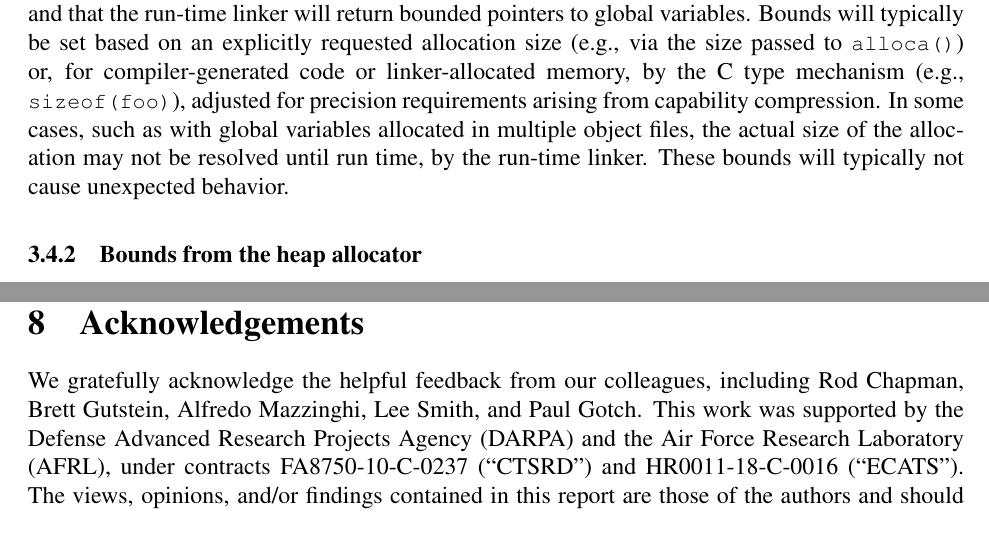
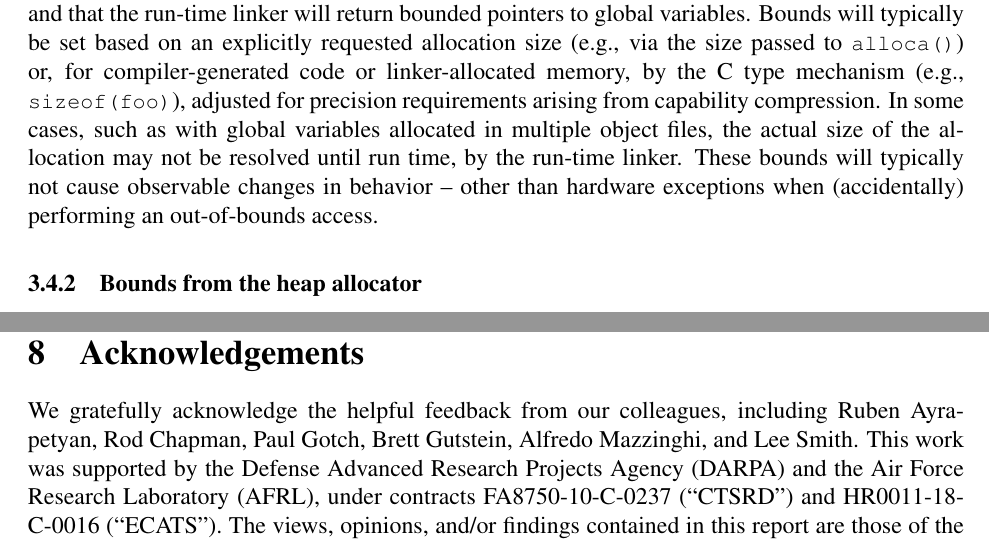
Before and after one commit to CTSRD-CHERI/cheri-c-programming, a LaTeX paper (cheri-c-programming.tex): two parts of pages 13 and 31 of 32, joined at a grey line, cut so that both start at the same text. Compiled offline with pdfLaTeX.

Commit message:
Feedback from Ruben Ayrapetyan

```diff
--- a/cheri-c-programming.tex
+++ b/cheri-c-programming.tex
@@ -836,7 +836,7 @@ capability compression.
 In some cases, such as with global variables allocated in multiple object
 files, the actual size of the allocation may not be resolved until run time,
 by the run-time linker.
-These bounds will typically not cause unexpected behavior.
+These bounds will typically not cause observable changes in behavior -- other than hardware exceptions when (accidentally) performing an out-of-bounds access.
 
 \subsubsection{Bounds from the heap allocator}
 
@@ -1843,8 +1843,8 @@ enforcement~\cite{cerberus-popl2019}:
 \section{Acknowledgements}
 
 We gratefully acknowledge the helpful feedback from our colleagues, including
-Rod Chapman,
-Brett Gutstein, Alfredo Mazzinghi, Lee Smith, and Paul Gotch.
+Ruben Ayrapetyan, Rod Chapman, Paul Gotch,
+Brett Gutstein, Alfredo Mazzinghi, and Lee Smith.
 This work was supported by the Defense Advanced Research Projects Agency (DARPA) and the Air Force Research Laboratory (AFRL), under contracts
 FA8750-10-C-0237 (``CTSRD'') and HR0011-18-C-0016 (``ECATS'').
 The views, opinions, and/or findings contained in this report are those of the authors and should not be interpreted as representing the official views or policies of the Department of Defense or the U.S. Government.
```
Also changed, not shown: cheri-c-programming.tex (6 more changed lines).
